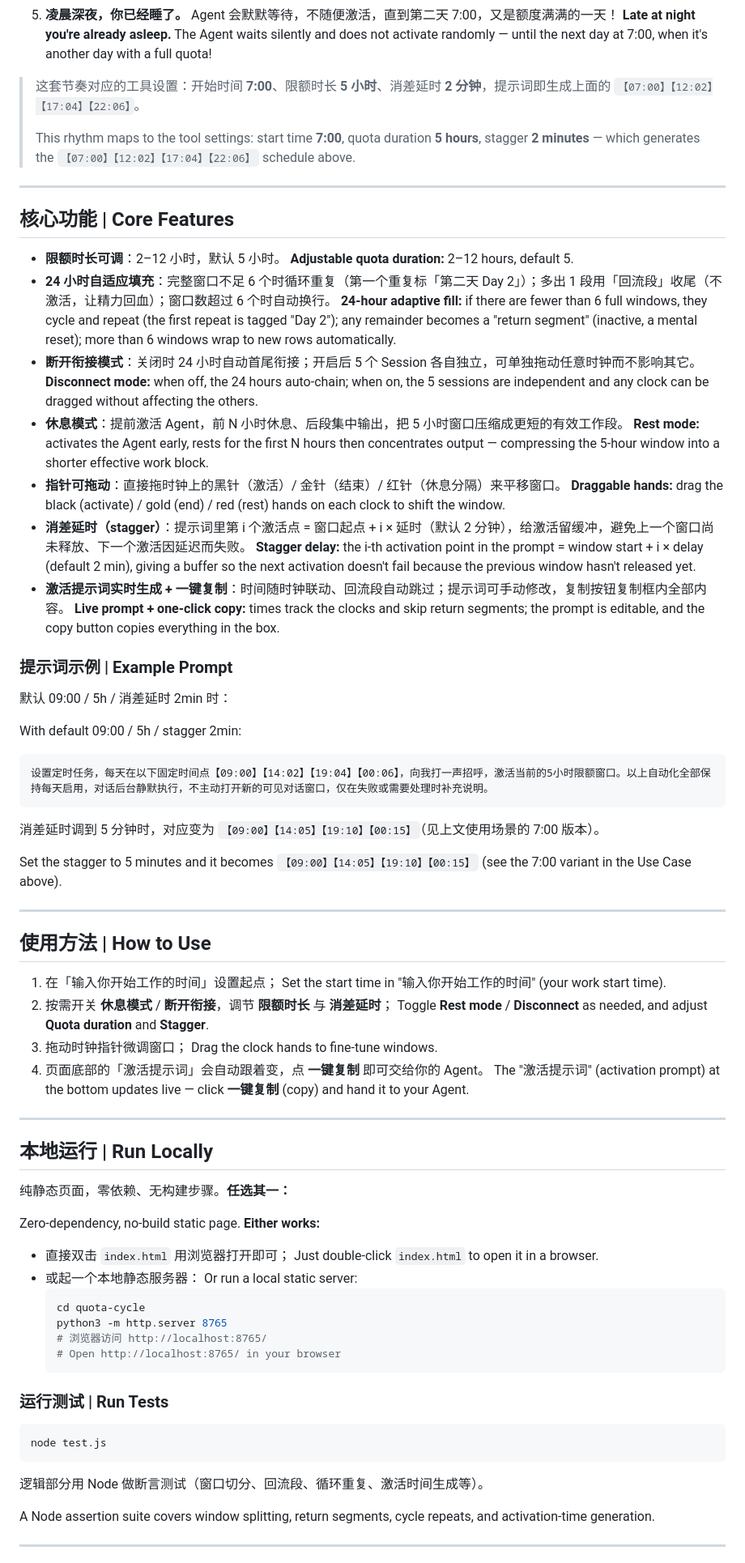
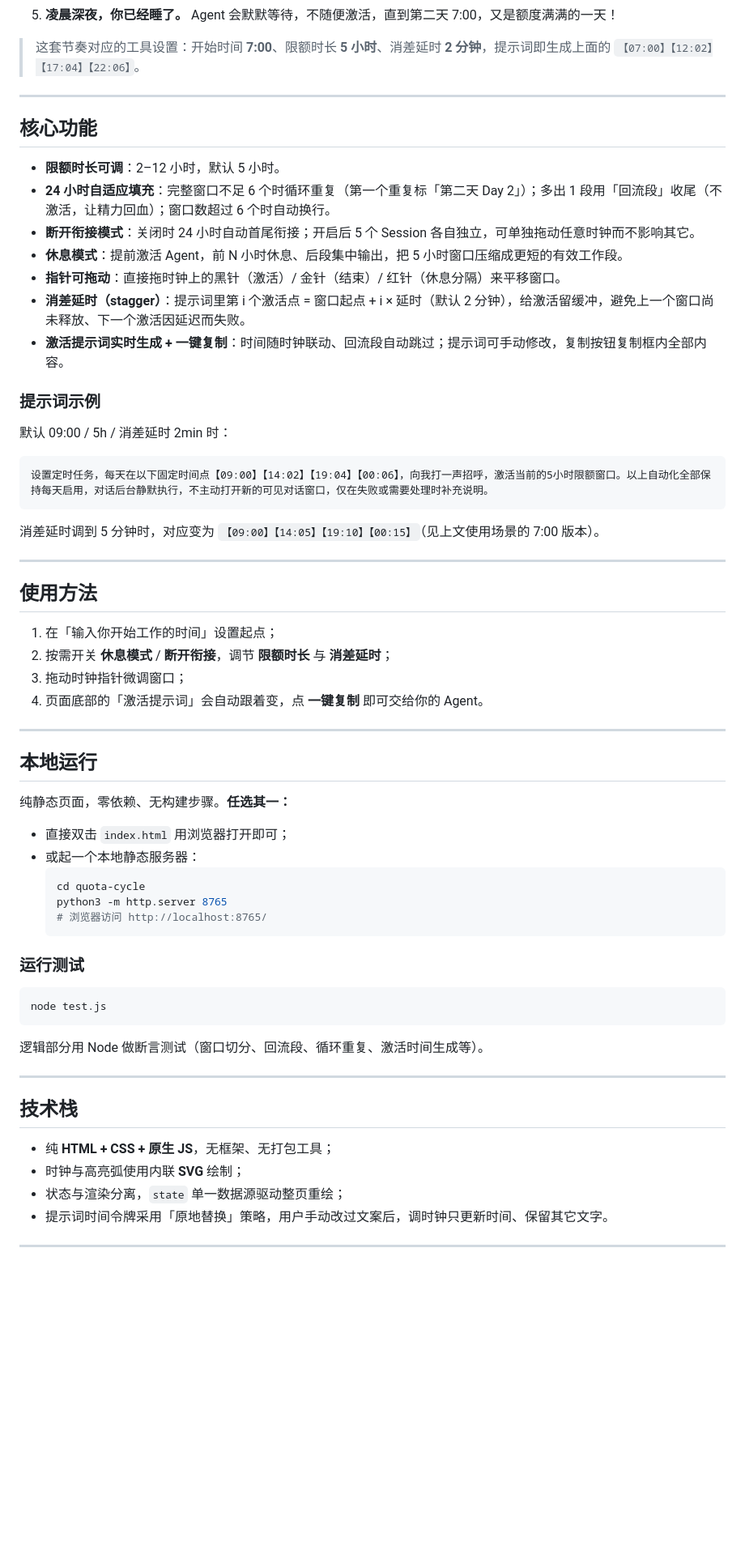
Before and after one commit to quantong1990/codex-reset, a Markdown page: README.md, the part around one of its changes. Shown at 81% size. GitHub-like rendering; blank space fills up the shorter version.

Commit message:
docs: README 拆分为中文(默认)与英文两份，互相链接跳转

````diff
--- a/README.md
+++ b/README.md
@@ -43,34 +29,22 @@ Subscriptions for Agents like Codex and Claude Code are metered by **rolling 5-h
 5. **凌晨深夜，你已经睡了。** Agent 会默默等待，不随便激活，直到第二天 7:00，又是额度满满的一天！
-   **Late at night you're already asleep.** The Agent waits silently and does not activate randomly — until the next day at 7:00, when it's another day with a full quota!
 
 > 这套节奏对应的工具设置：开始时间 **7:00**、限额时长 **5 小时**、消差延时 **2 分钟**，提示词即生成上面的 `【07:00】【12:02】【17:04】【22:06】`。
->
-> This rhythm maps to the tool settings: start time **7:00**, quota duration **5 hours**, stagger **2 minutes** — which generates the `【07:00】【12:02】【17:04】【22:06】` schedule above.
 
 ---
 
-## 核心功能 | Core Features
+## 核心功能
 
 - **限额时长可调**：2–12 小时，默认 5 小时。
-  **Adjustable quota duration:** 2–12 hours, default 5.
 - **24 小时自适应填充**：完整窗口不足 6 个时循环重复（第一个重复标「第二天 Day 2」）；多出 1 段用「回流段」收尾（不激活，让精力回血）；窗口数超过 6 个时自动换行。
-  **24-hour adaptive fill:** if there are fewer than 6 full windows, they cycle and repeat (the first repeat is tagged "Day 2"); any remainder becomes a "return segment" (inactive, a mental reset); more than 6 windows wrap to new rows automatically.
 - **断开衔接模式**：关闭时 24 小时自动首尾衔接；开启后 5 个 Session 各自独立，可单独拖动任意时钟而不影响其它。
-  **Disconnect mode:** when off, the 24 hours auto-chain; when on, the 5 sessions are independent and any clock can be dragged without affecting the others.
 - **休息模式**：提前激活 Agent，前 N 小时休息、后段集中输出，把 5 小时窗口压缩成更短的有效工作段。
-  **Rest mode:** activates the Agent early, rests for the first N hours then concentrates output — compressing the 5-hour window into a shorter effective work block.
 - **指针可拖动**：直接拖时钟上的黑针（激活）/ 金针（结束）/ 红针（休息分隔）来平移窗口。
-  **Draggable hands:** drag the black (activate) / gold (end) / red (rest) hands on each clock to shift the window.
 - **消差延时（stagger）**：提示词里第 i 个激活点 = 窗口起点 + i × 延时（默认 2 分钟），给激活留缓冲，避免上一个窗口尚未释放、下一个激活因延迟而失败。
-  **Stagger delay:** the i-th activation point in the prompt = window start + i × delay (default 2 min), giving a buffer so the next activation doesn't fail because the previous window hasn't released yet.
 - **激活提示词实时生成 + 一键复制**：时间随时钟联动、回流段自动跳过；提示词可手动修改，复制按钮复制框内全部内容。
-  **Live prompt + one-click copy:** times track the clocks and skip return segments; the prompt is editable, and the copy button copies everything in the box.
 
-### 提示词示例 | Example Prompt
+### 提示词示例
 
 默认 09:00 / 5h / 消差延时 2min 时：
-
-With default 09:00 / 5h / stagger 2min:
 
 ```
 设置定时任务，每天在以下固定时间点【09:00】【14:02】【19:04】【00:06】，向我打一声招呼，激活当前的5小时限额窗口。以上自动化全部保持每天启用，对话后台静默执行，不主动打开新的可见对话窗口，仅在失败或需要处理时补充说明。
@@ -78,41 +52,30 @@ With default 09:00 / 5h / stagger 2min:
 
 消差延时调到 5 分钟时，对应变为 `【09:00】【14:05】【19:10】【00:15】`（见上文使用场景的 7:00 版本）。
 
-Set the stagger to 5 minutes and it becomes `【09:00】【14:05】【19:10】【00:15】` (see the 7:00 variant in the Use Case above).
+---
+
+## 使用方法
+
+1. 在「输入你开始工作的时间」设置起点；
+2. 按需开关 **休息模式** / **断开衔接**，调节 **限额时长** 与 **消差延时**；
+3. 拖动时钟指针微调窗口；
+4. 页面底部的「激活提示词」会自动跟着变，点 **一键复制** 即可交给你的 Agent。
 
 ---
 
-## 使用方法 | How to Use
-
-1. 在「输入你开始工作的时间」设置起点；
-   Set the start time in "输入你开始工作的时间" (your work start time).
-2. 按需开关 **休息模式** / **断开衔接**，调节 **限额时长** 与 **消差延时**；
-   Toggle **Rest mode** / **Disconnect** as needed, and adjust **Quota duration** and **Stagger**.
-3. 拖动时钟指针微调窗口；
-   Drag the clock hands to fine-tune windows.
-4. 页面底部的「激活提示词」会自动跟着变，点 **一键复制** 即可交给你的 Agent。
-   The "激活提示词" (activation prompt) at the bottom updates live — click **一键复制** (copy) and hand it to your Agent.
-
----
-
-## 本地运行 | Run Locally
+## 本地运行
 
 纯静态页面，零依赖、无构建步骤。**任选其一：**
 
-Zero-dependency, no-build static page. **Either works:**
-
 - 直接双击 `index.html` 用浏览器打开即可；
-  Just double-click `index.html` to open it in a browser.
 - 或起一个本地静态服务器：
-  Or run a local static server:
   ```bash
   cd quota-cycle
   python3 -m http.server 8765
   # 浏览器访问 http://localhost:8765/
-  # Open http://localhost:8765/ in your browser
   ```
 
-### 运行测试 | Run Tests
+### 运行测试
 
 ```bash
 node test.js
@@ -120,7 +83,14 @@ node test.js
 
 逻辑部分用 Node 做断言测试（窗口切分、回流段、循环重复、激活时间生成等）。
 
-A Node assertion suite covers window splitting, return segments, cycle repeats, and activation-time generation.
+---
+
+## 技术栈
+
+- 纯 **HTML + CSS + 原生 JS**，无框架、无打包工具；
+- 时钟与高亮弧使用内联 **SVG** 绘制；
+- 状态与渲染分离，`state` 单一数据源驱动整页重绘；
+- 提示词时间令牌采用「原地替换」策略，用户手动改过文案后，调时钟只更新时间、保留其它文字。
 
 ---
 
````
Also changed, not shown: other parts of README.md (+20 -46 lines), README_EN.md (added, +128 -0 lines).
